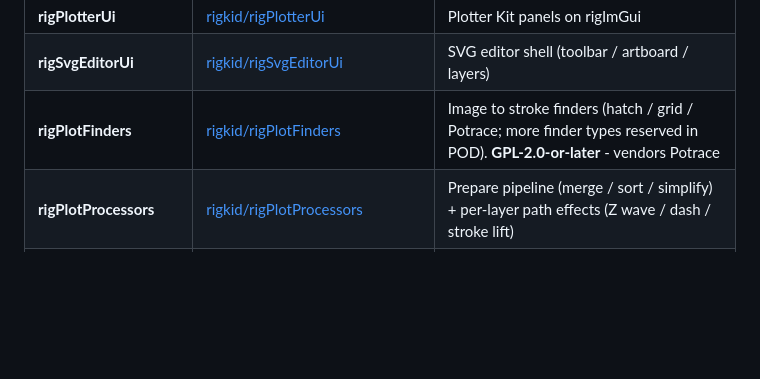
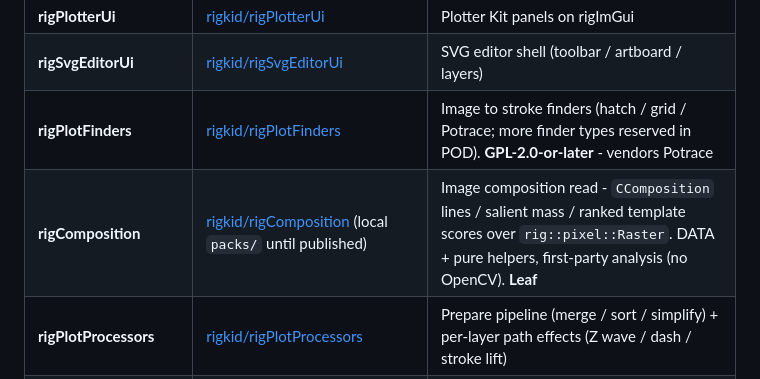
Before and after one commit to rigkid/RigKit, a Markdown page: docs/packs_catalog.md, the part around the change. Drawn GitHub-style; blank space fills up the shorter version.

```diff
--- a/docs/packs_catalog.md
+++ b/docs/packs_catalog.md
@@ -58,6 +58,7 @@ Artist guide: [nodes.md](nodes.md).
 | **rigPlotterUi** | [rigkid/rigPlotterUi](https://github.com/rigkid/rigPlotterUi) | Plotter Kit panels on rigImGui |
 | **rigSvgEditorUi** | [rigkid/rigSvgEditorUi](https://github.com/rigkid/rigSvgEditorUi) | SVG editor shell (toolbar / artboard / layers) |
 | **rigPlotFinders** | [rigkid/rigPlotFinders](https://github.com/rigkid/rigPlotFinders) | Image to stroke finders (hatch / grid / Potrace; more finder types reserved in POD). **GPL-2.0-or-later** - vendors Potrace |
+| **rigComposition** | [rigkid/rigComposition](https://github.com/rigkid/rigComposition) (local `packs/` until published) | Image composition read - `CComposition` lines / salient mass / ranked template scores over `rig::pixel::Raster`. DATA + pure helpers, first-party analysis (no OpenCV). **Leaf** |
 | **rigPlotProcessors** | [rigkid/rigPlotProcessors](https://github.com/rigkid/rigPlotProcessors) | Prepare pipeline (merge / sort / simplify) + per-layer path effects (Z wave / dash / stroke lift) |
 | **rigPlotGenerators** | [rigkid/rigPlotGenerators](https://github.com/rigkid/rigPlotGenerators) | Path generators (cropmarks / border) |
 | **rigVectorEditor** | [rigkid/rigVectorEditor](https://github.com/rigkid/rigVectorEditor) | Edit `CPaths` (translate / delete / nudge) |
```
